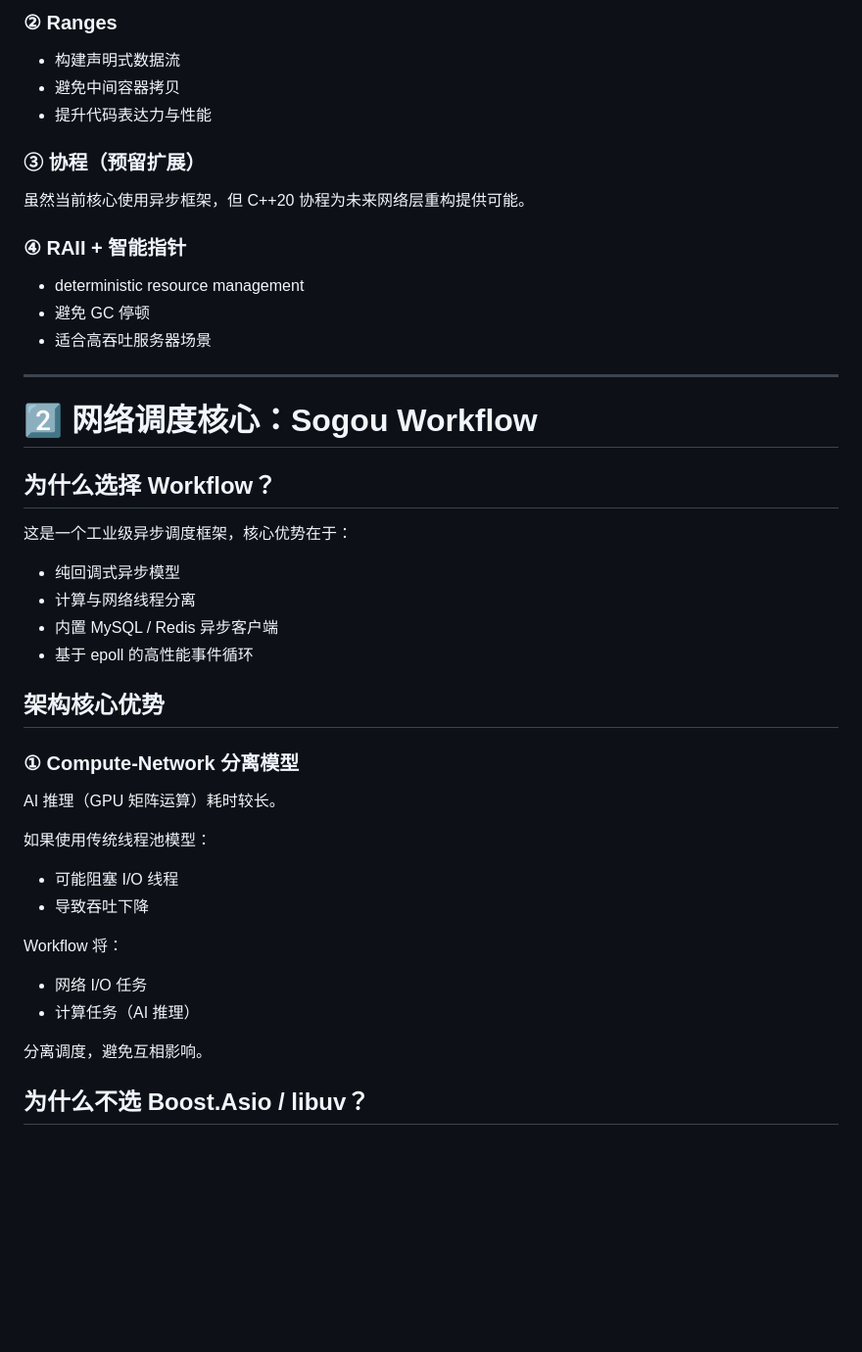
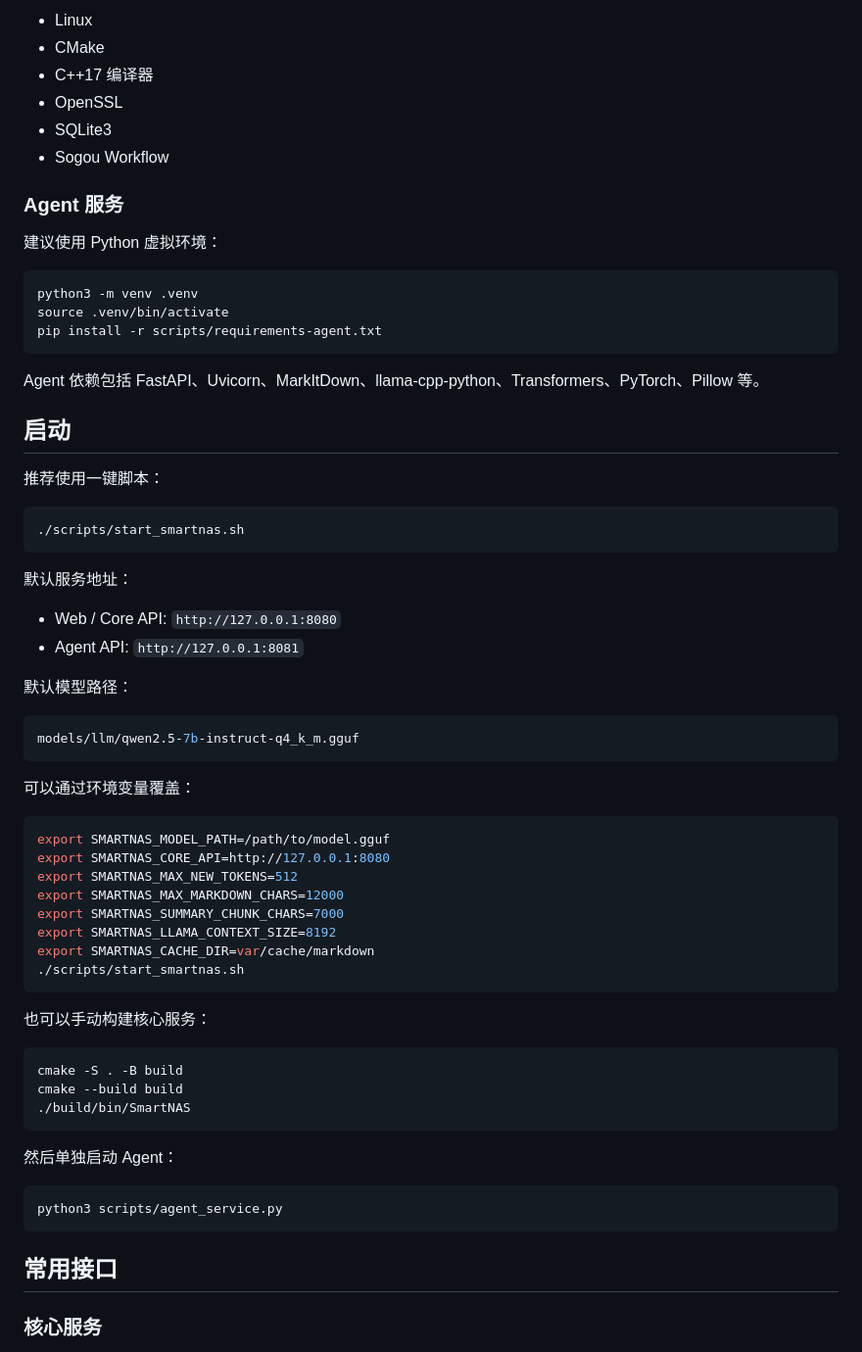
Before and after one commit to aizhen1412/SmartNAS, a Markdown page: README.md, the part around one of its changes. Shown at 98% size. Rendered like a GitHub page; blank space fills up the shorter version.

````diff
--- a/README.md
+++ b/README.md
@@ -36,50 +72,70 @@ C++20 相比旧标准的优势：
 
-### ② Ranges
+- Linux
+- CMake
+- C++17 编译器
+- OpenSSL
+- SQLite3
+- Sogou Workflow
 
-- 构建声明式数据流
-- 避免中间容器拷贝
-- 提升代码表达力与性能
+### Agent 服务
 
-### ③ 协程（预留扩展）
+建议使用 Python 虚拟环境：
 
-虽然当前核心使用异步框架，但 C++20 协程为未来网络层重构提供可能。
+```bash
+python3 -m venv .venv
+source .venv/bin/activate
+pip install -r scripts/requirements-agent.txt
+```
 
-### ④ RAII + 智能指针
+Agent 依赖包括 FastAPI、Uvicorn、MarkItDown、llama-cpp-python、Transformers、PyTorch、Pillow 等。
 
-- deterministic resource management
-- 避免 GC 停顿
-- 适合高吞吐服务器场景
+## 启动
 
----
+推荐使用一键脚本：
 
-# 2️⃣ 网络调度核心：Sogou Workflow
+```bash
+./scripts/start_smartnas.sh
+```
 
-## 为什么选择 Workflow？
+默认服务地址：
 
-这是一个工业级异步调度框架，核心优势在于：
+- Web / Core API: `http://127.0.0.1:8080`
+- Agent API: `http://127.0.0.1:8081`
 
-- 纯回调式异步模型
-- 计算与网络线程分离
-- 内置 MySQL / Redis 异步客户端
-- 基于 epoll 的高性能事件循环
+默认模型路径：
 
-## 架构核心优势
+```bash
+models/llm/qwen2.5-7b-instruct-q4_k_m.gguf
+```
 
-### ① Compute-Network 分离模型
+可以通过环境变量覆盖：
 
-AI 推理（GPU 矩阵运算）耗时较长。
+```bash
+export SMARTNAS_MODEL_PATH=/path/to/model.gguf
+export SMARTNAS_CORE_API=http://127.0.0.1:8080
+export SMARTNAS_MAX_NEW_TOKENS=512
+export SMARTNAS_MAX_MARKDOWN_CHARS=12000
+export SMARTNAS_SUMMARY_CHUNK_CHARS=7000
+export SMARTNAS_LLAMA_CONTEXT_SIZE=8192
+export SMARTNAS_CACHE_DIR=var/cache/markdown
+./scripts/start_smartnas.sh
+```
 
-如果使用传统线程池模型：
+也可以手动构建核心服务：
 
-- 可能阻塞 I/O 线程
-- 导致吞吐下降
+```bash
+cmake -S . -B build
+cmake --build build
+./build/bin/SmartNAS
+```
 
-Workflow 将：
+然后单独启动 Agent：
 
-- 网络 I/O 任务
-- 计算任务（AI 推理）
+```bash
+python3 scripts/agent_service.py
+```
 
-分离调度，避免互相影响。
+## 常用接口
 
-## 为什么不选 Boost.Asio / libuv？
+### 核心服务
 
````
Also changed, not shown: other parts of README.md (+137 -231 lines).
